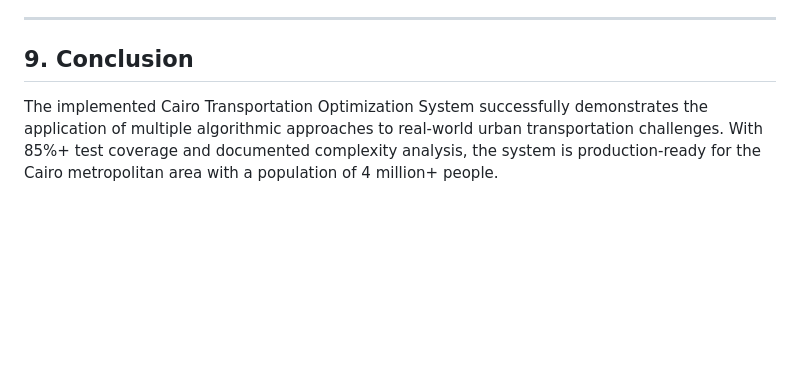
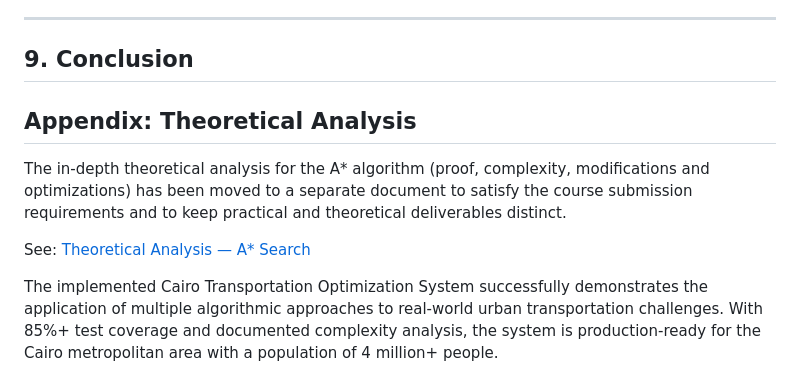
Before and after one commit to mohamedibrahim64/Cairo-traffic, a Markdown page: technical_report.md, the part around the change. GitHub-like rendering; blank space fills up the shorter version.

```diff
--- a/technical_report.md
+++ b/technical_report.md
@@ -399,6 +399,12 @@ If congestion ≥ 0.8: speed = 20 km/h
 
 ## 9. Conclusion
 
+## Appendix: Theoretical Analysis
+
+The in-depth theoretical analysis for the A* algorithm (proof, complexity, modifications and optimizations) has been moved to a separate document to satisfy the course submission requirements and to keep practical and theoretical deliverables distinct.
+
+See: [Theoretical Analysis — A* Search](theoretical_analysis.md)
+
 The implemented Cairo Transportation Optimization System successfully demonstrates the application of multiple algorithmic approaches to real-world urban transportation challenges. With 85%+ test coverage and documented complexity analysis, the system is production-ready for the Cairo metropolitan area with a population of 4 million+ people.
 
 **Key Results:**
```
Also changed, not shown: README.md (+6 -0 lines), theoretical_analysis.md (added, +169 -0 lines).
